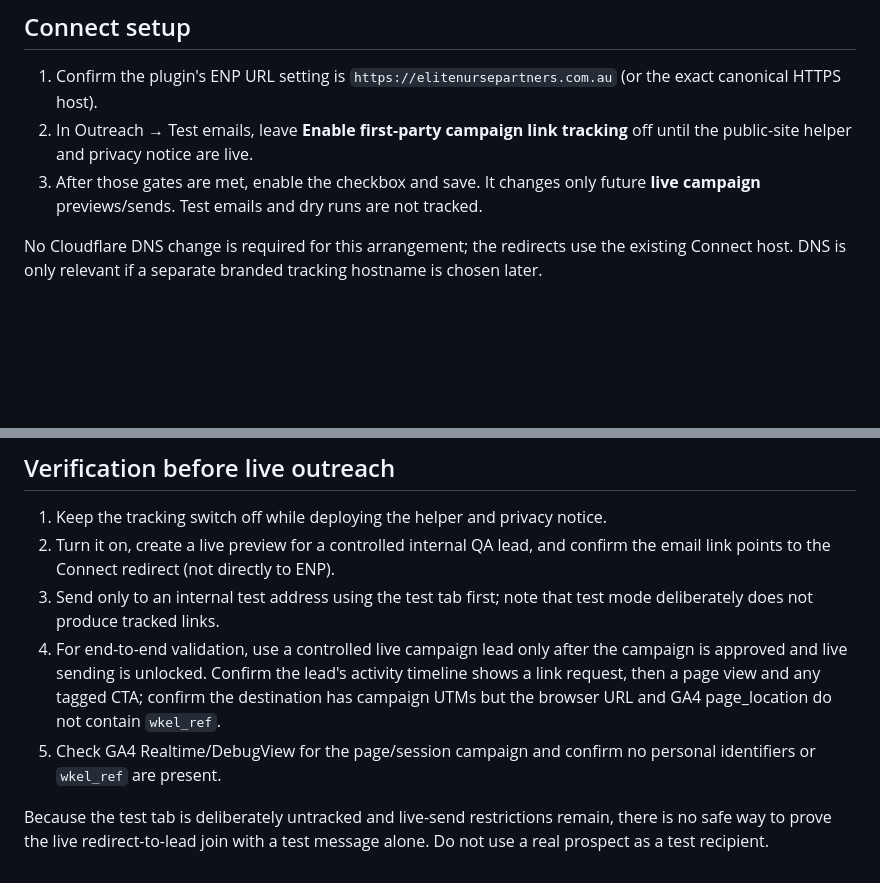
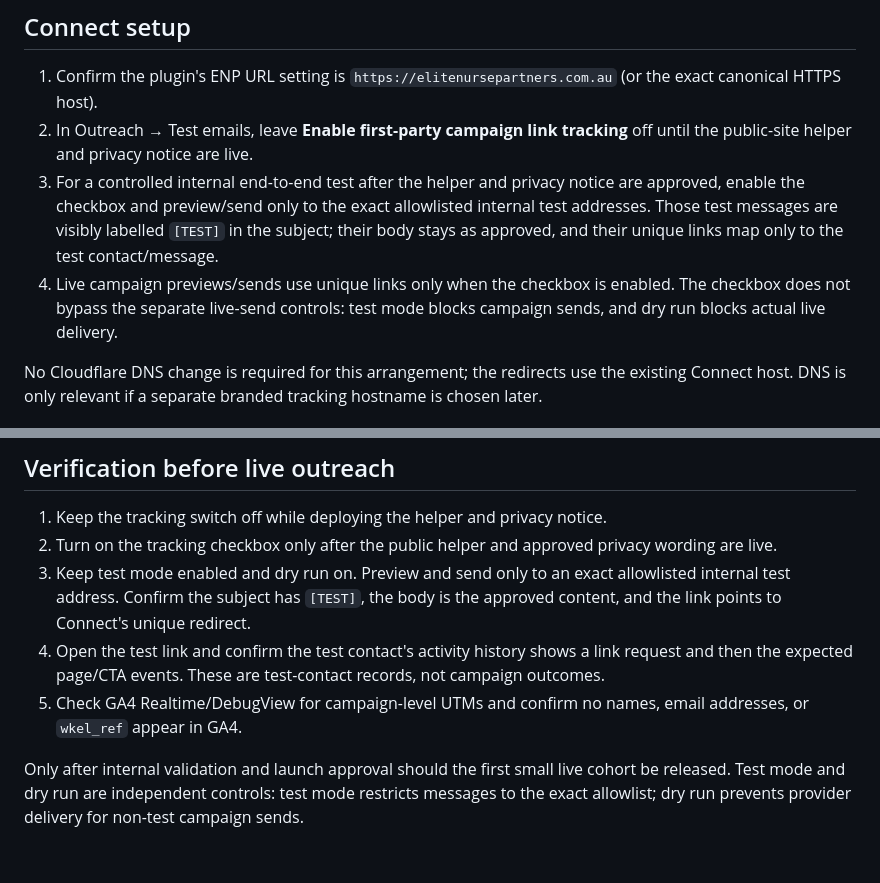
Before and after one commit to wkdigitalau/wk-event-leads, a Markdown page: docs/ENP-RECIPIENT-TRACKING.md, 2 parts joined by grey strips. Drawn GitHub-style; blank space fills up the shorter version.

Commit message:
Clarify tracked test and campaign workflow

```diff
--- a/docs/ENP-RECIPIENT-TRACKING.md
+++ b/docs/ENP-RECIPIENT-TRACKING.md
@@ -15,7 +15,8 @@ The feature is opt-in and defaults off. Do not enable it until ENP has approved
 
 1. Confirm the plugin's ENP URL setting is `https://elitenursepartners.com.au` (or the exact canonical HTTPS host).
 2. In Outreach → Test emails, leave **Enable first-party campaign link tracking** off until the public-site helper and privacy notice are live.
-3. After those gates are met, enable the checkbox and save. It changes only future **live campaign** previews/sends. Test emails and dry runs are not tracked.
+3. For a controlled internal end-to-end test after the helper and privacy notice are approved, enable the checkbox and preview/send only to the exact allowlisted internal test addresses. Those test messages are visibly labelled `[TEST]` in the subject; their body stays as approved, and their unique links map only to the test contact/message.
+4. Live campaign previews/sends use unique links only when the checkbox is enabled. The checkbox does not bypass the separate live-send controls: test mode blocks campaign sends, and dry run blocks actual live delivery.
 
 No Cloudflare DNS change is required for this arrangement; the redirects use the existing Connect host. DNS is only relevant if a separate branded tracking hostname is chosen later.
 
@@ -44,9 +45,9 @@ Use short, non-personal categories such as `callback`, `book-a-meeting`, or `con
 ## Verification before live outreach
 
 1. Keep the tracking switch off while deploying the helper and privacy notice.
-2. Turn it on, create a live preview for a controlled internal QA lead, and confirm the email link points to the Connect redirect (not directly to ENP).
-3. Send only to an internal test address using the test tab first; note that test mode deliberately does not produce tracked links.
-4. For end-to-end validation, use a controlled live campaign lead only after the campaign is approved and live sending is unlocked. Confirm the lead's activity timeline shows a link request, then a page view and any tagged CTA; confirm the destination has campaign UTMs but the browser URL and GA4 page_location do not contain `wkel_ref`.
-5. Check GA4 Realtime/DebugView for the page/session campaign and confirm no personal identifiers or `wkel_ref` are present.
+2. Turn on the tracking checkbox only after the public helper and approved privacy wording are live.
+3. Keep test mode enabled and dry run on. Preview and send only to an exact allowlisted internal test address. Confirm the subject has `[TEST]`, the body is the approved content, and the link points to Connect's unique redirect.
+4. Open the test link and confirm the test contact's activity history shows a link request and then the expected page/CTA events. These are test-contact records, not campaign outcomes.
+5. Check GA4 Realtime/DebugView for campaign-level UTMs and confirm no names, email addresses, or `wkel_ref` appear in GA4.
 
-Because the test tab is deliberately untracked and live-send restrictions remain, there is no safe way to prove the live redirect-to-lead join with a test message alone. Do not use a real prospect as a test recipient.
+Only after internal validation and launch approval should the first small live cohort be released. Test mode and dry run are independent controls: test mode restricts messages to the exact allowlist; dry run prevents provider delivery for non-test campaign sends.
```
